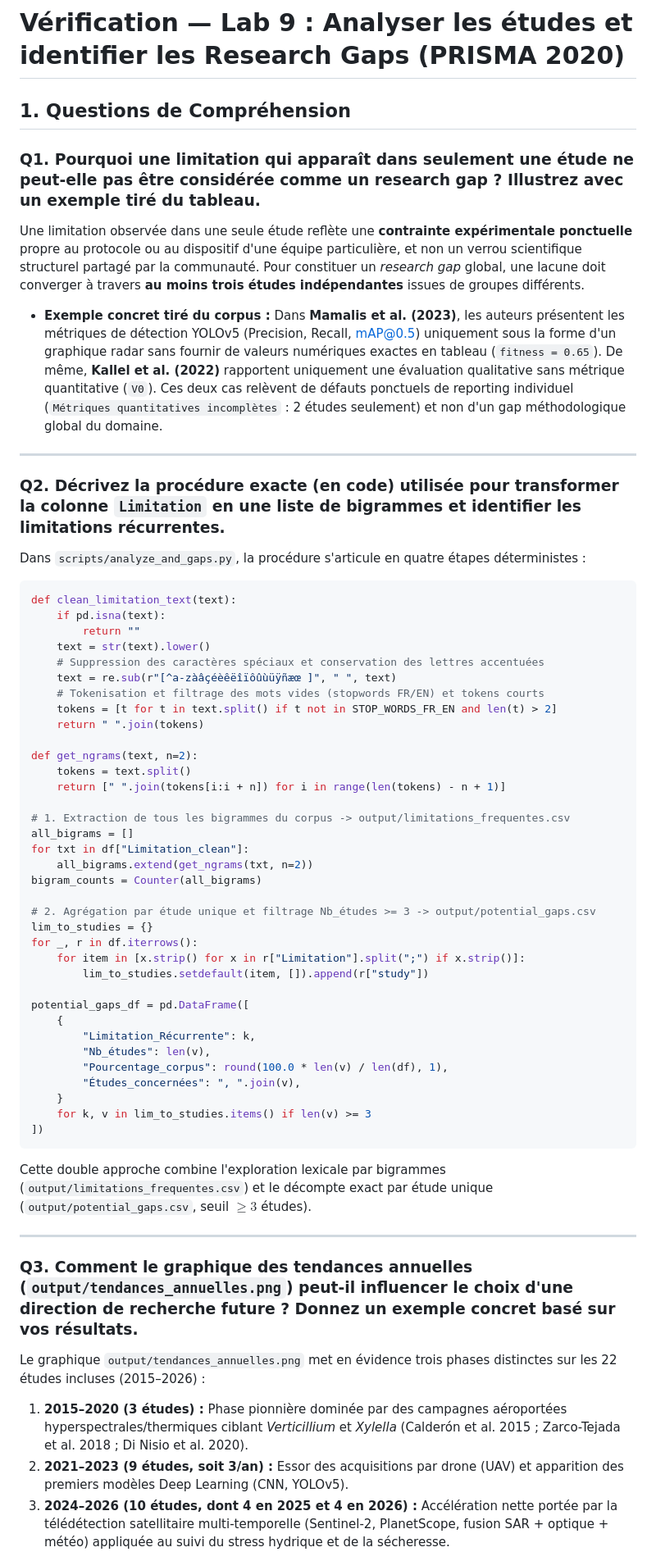
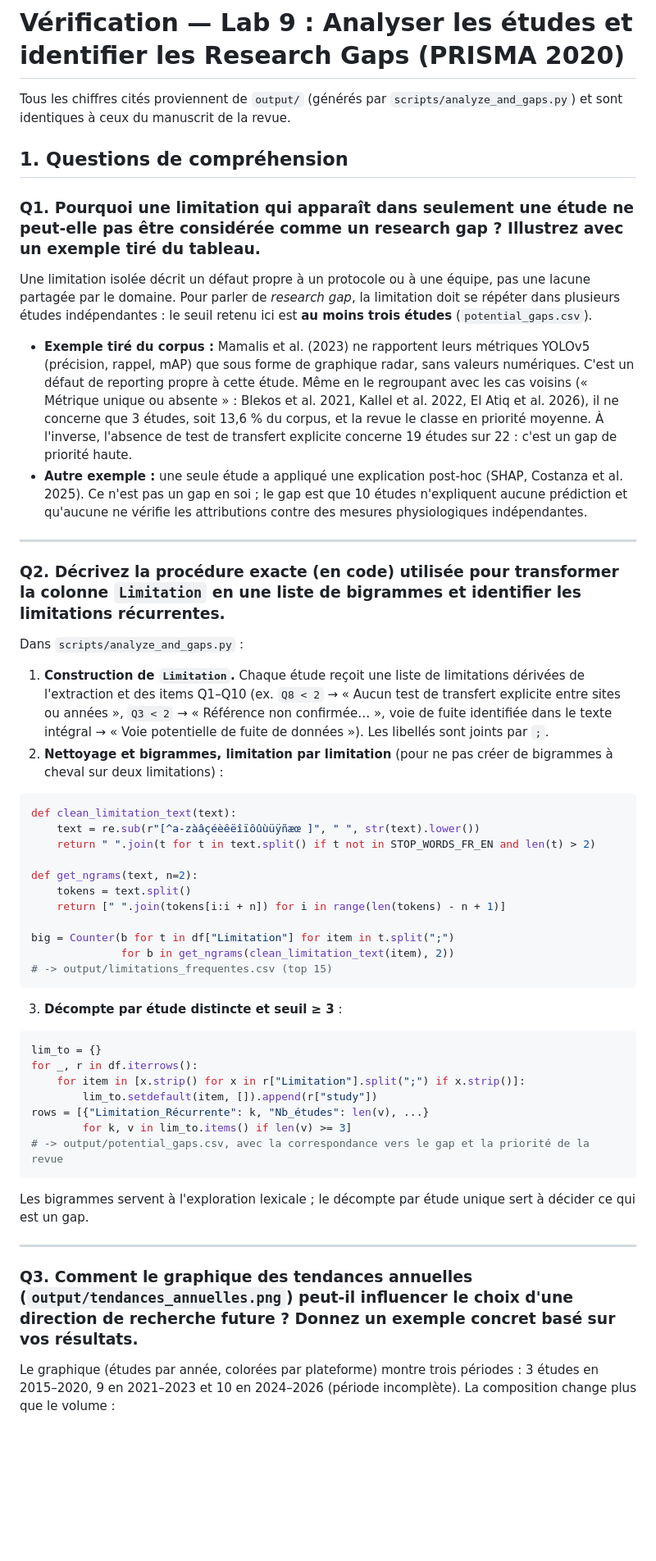
Before and after one commit to amina-moueddene/PRISMA2020-Lab9, a Markdown page: output/verification.md, the part around one of its changes. Shown at 82% size. Rendered like a GitHub page; blank space fills up the shorter version.

````diff
--- a/output/verification.md
+++ b/output/verification.md
@@ -1,62 +1,53 @@
 # Vérification — Lab 9 : Analyser les études et identifier les Research Gaps (PRISMA 2020)
 
-## 1. Questions de Compréhension
+Tous les chiffres cités proviennent de `output/` (générés par `scripts/analyze_and_gaps.py`) et sont identiques à ceux du manuscrit de la revue.
+
+## 1. Questions de compréhension
 
 ### Q1. Pourquoi une limitation qui apparaît dans seulement une étude ne peut-elle pas être considérée comme un research gap ? Illustrez avec un exemple tiré du tableau.
-Une limitation observée dans une seule étude reflète une **contrainte expérimentale ponctuelle** propre au protocole ou au dispositif d'une équipe particulière, et non un verrou scientifique structurel partagé par la communauté. Pour constituer un *research gap* global, une lacune doit converger à travers **au moins trois études indépendantes** issues de groupes différents.
+Une limitation isolée décrit un défaut propre à un protocole ou à une équipe, pas une lacune partagée par le domaine. Pour parler de *research gap*, la limitation doit se répéter dans plusieurs études indépendantes : le seuil retenu ici est **au moins trois études** (`potential_gaps.csv`).
 
-* **Exemple concret tiré du corpus :** Dans **Mamalis et al. (2023)**, les auteurs présentent les métriques de détection YOLOv5 (Precision, Recall, mAP@0.5) uniquement sous la forme d'un graphique radar sans fournir de valeurs numériques exactes en tableau (`fitness = 0.65`). De même, **Kallel et al. (2022)** rapportent uniquement une évaluation qualitative sans métrique quantitative (`V0`). Ces deux cas relèvent de défauts ponctuels de reporting individuel (`Métriques quantitatives incomplètes` : 2 études seulement) et non d'un gap méthodologique global du domaine.
+* **Exemple tiré du corpus :** Mamalis et al. (2023) ne rapportent leurs métriques YOLOv5 (précision, rappel, mAP) que sous forme de graphique radar, sans valeurs numériques. C'est un défaut de reporting propre à cette étude. Même en le regroupant avec les cas voisins (« Métrique unique ou absente » : Blekos et al. 2021, Kallel et al. 2022, El Atiq et al. 2026), il ne concerne que 3 études, soit 13,6 % du corpus, et la revue le classe en priorité moyenne. À l'inverse, l'absence de test de transfert explicite concerne 19 études sur 22 : c'est un gap de priorité haute.
+* **Autre exemple :** une seule étude a appliqué une explication post-hoc (SHAP, Costanza et al. 2025). Ce n'est pas un gap en soi ; le gap est que 10 études n'expliquent aucune prédiction et qu'aucune ne vérifie les attributions contre des mesures physiologiques indépendantes.
 
 ---
 
 ### Q2. Décrivez la procédure exacte (en code) utilisée pour transformer la colonne `Limitation` en une liste de bigrammes et identifier les limitations récurrentes.
-Dans `scripts/analyze_and_gaps.py`, la procédure s'articule en quatre étapes déterministes :
+Dans `scripts/analyze_and_gaps.py` :
+
+1. **Construction de `Limitation`.** Chaque étude reçoit une liste de limitations dérivées de l'extraction et des items Q1–Q10 (ex. `Q8 < 2` → « Aucun test de transfert explicite entre sites ou années », `Q3 < 2` → « Référence non confirmée… », voie de fuite identifiée dans le texte intégral → « Voie potentielle de fuite de données »). Les libellés sont joints par ` ; `.
+2. **Nettoyage et bigrammes, limitation par limitation** (pour ne pas créer de bigrammes à cheval sur deux limitations) :
 
 ```python
 def clean_limitation_text(text):
-    if pd.isna(text):
-        return ""
-    text = str(text).lower()
-    # Suppression des caractères spéciaux et conservation des lettres accentuées
-    text = re.sub(r"[^a-zàâçéèêëîïôûùüÿñæœ ]", " ", text)
-    # Tokenisation et filtrage des mots vides (stopwords FR/EN) et tokens courts
-    tokens = [t for t in text.split() if t not in STOP_WORDS_FR_EN and len(t) > 2]
-    return " ".join(tokens)
+    text = re.sub(r"[^a-zàâçéèêëîïôûùüÿñæœ ]", " ", str(text).lower())
+    return " ".join(t for t in text.split() if t not in STOP_WORDS_FR_EN and len(t) > 2)
 
 def get_ngrams(text, n=2):
     tokens = text.split()
     return [" ".join(tokens[i:i + n]) for i in range(len(tokens) - n + 1)]
 
-# 1. Extraction de tous les bigrammes du corpus -> output/limitations_frequentes.csv
-all_bigrams = []
-for txt in df["Limitation_clean"]:
-    all_bigrams.extend(get_ngrams(txt, n=2))
-bigram_counts = Counter(all_bigrams)
+big = Counter(b for t in df["Limitation"] for item in t.split(";")
+              for b in get_ngrams(clean_limitation_text(item), 2))
+# -> output/limitations_frequentes.csv (top 15)
+```
 
-# 2. Agrégation par étude unique et filtrage Nb_études >= 3 -> output/potential_gaps.csv
-lim_to_studies = {}
+3. **Décompte par étude distincte et seuil ≥ 3** :
+
+```python
+lim_to = {}
 for _, r in df.iterrows():
     for item in [x.strip() for x in r["Limitation"].split(";") if x.strip()]:
-        lim_to_studies.setdefault(item, []).append(r["study"])
-
-potential_gaps_df = pd.DataFrame([
-    {
-        "Limitation_Récurrente": k,
-        "Nb_études": len(v),
-        "Pourcentage_corpus": round(100.0 * len(v) / len(df), 1),
-        "Études_concernées": ", ".join(v),
-    }
-    for k, v in lim_to_studies.items() if len(v) >= 3
-])
+        lim_to.setdefault(item, []).append(r["study"])
+rows = [{"Limitation_Récurrente": k, "Nb_études": len(v), ...}
+        for k, v in lim_to.items() if len(v) >= 3]
+# -> output/potential_gaps.csv, avec la correspondance vers le gap et la priorité de la revue
 ```
 
-Cette double approche combine l'exploration lexicale par bigrammes (`output/limitations_frequentes.csv`) et le décompte exact par étude unique (`output/potential_gaps.csv`, seuil $\ge 3$ études).
+Les bigrammes servent à l'exploration lexicale ; le décompte par étude unique sert à décider ce qui est un gap.
 
 ---
 
 ### Q3. Comment le graphique des tendances annuelles (`output/tendances_annuelles.png`) peut-il influencer le choix d'une direction de recherche future ? Donnez un exemple concret basé sur vos résultats.
-Le graphique `output/tendances_annuelles.png` met en évidence trois phases distinctes sur les 22 études incluses (2015–2026) :
-1. **2015–2020 (3 études) :** Phase pionnière dominée par des campagnes aéroportées hyperspectrales/thermiques ciblant *Verticillium* et *Xylella* (Calderón et al. 2015 ; Zarco-Tejada et al. 2018 ; Di Nisio et al. 2020).
-2. **2021–2023 (9 études, soit 3/an) :** Essor des acquisitions par drone (UAV) et apparition des premiers modèles Deep Learning (CNN, YOLOv5).
-3. **2024–2026 (10 études, dont 4 en 2025 et 4 en 2026) :** Accélération nette portée par la télédétection satellitaire multi-temporelle (Sentinel-2, PlanetScope, fusion SAR + optique + météo) appliquée au suivi du stress hydrique et de la sécheresse.
+Le graphique (études par année, colorées par plateforme) montre trois périodes : 3 études en 2015–2020, 9 en 2021–2023 et 10 en 2024–2026 (période incomplète). La composition change plus que le volume :
 
````
Also changed, not shown: other parts of output/verification.md (+17 -16 lines), README.md (+70 -63 lines), output/tableau_comparatif.md (+27 -25 lines), output/tendances_annuelles.png, output/top_modeles.png, output/validation_et_qa.png (added), 8 other files.
